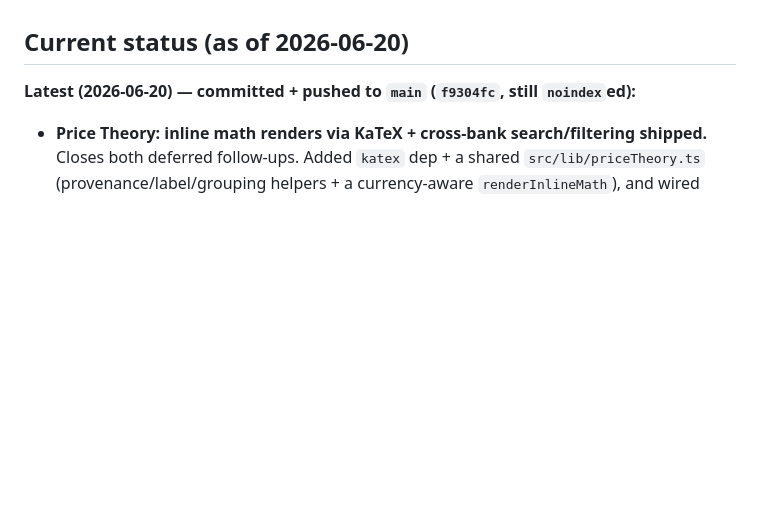
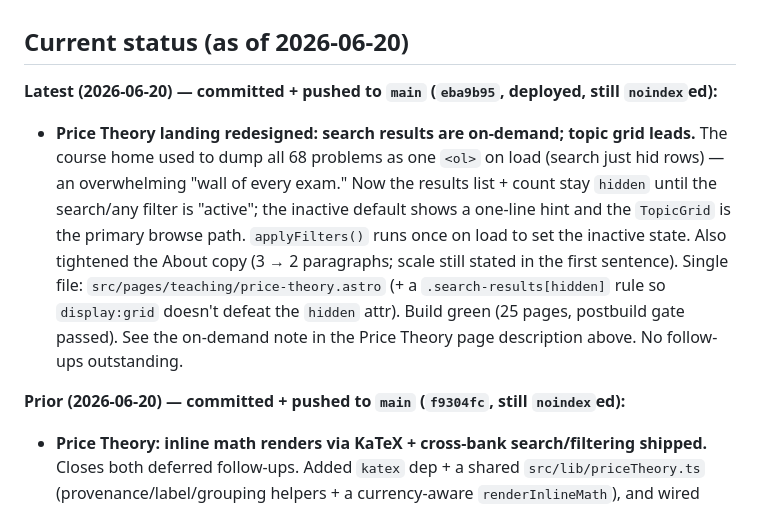
Before and after one commit to bryanpcutsinger/bryanpcutsinger.github.io, a Markdown page: CLAUDE.md, the part around the change. Rendered like a GitHub page; blank space fills up the shorter version.

Commit message:
Docs: record Price Theory landing redesign (on-demand search) as shipped
Co-Authored-By: Claude Opus 4.8 <noreply@anthropic.com>

```diff
--- a/CLAUDE.md
+++ b/CLAUDE.md
@@ -309,7 +309,19 @@ visible in `git diff`.
 
 ## Current status (as of 2026-06-20)
 
-**Latest (2026-06-20) — committed + pushed to `main` (`f9304fc`, still `noindex`ed):**
+**Latest (2026-06-20) — committed + pushed to `main` (`eba9b95`, deployed, still `noindex`ed):**
+- **Price Theory landing redesigned: search results are on-demand; topic grid leads.**
+  The course home used to dump all 68 problems as one `<ol>` on load (search just hid
+  rows) — an overwhelming "wall of every exam." Now the results list + count stay `hidden`
+  until the search/any filter is "active"; the inactive default shows a one-line hint and
+  the `TopicGrid` is the primary browse path. `applyFilters()` runs once on load to set the
+  inactive state. Also tightened the About copy (3 → 2 paragraphs; scale still stated in the
+  first sentence). Single file: `src/pages/teaching/price-theory.astro` (+ a
+  `.search-results[hidden]` rule so `display:grid` doesn't defeat the `hidden` attr). Build
+  green (25 pages, postbuild gate passed). See the on-demand note in the Price Theory page
+  description above. No follow-ups outstanding.
+
+**Prior (2026-06-20) — committed + pushed to `main` (`f9304fc`, still `noindex`ed):**
 - **Price Theory: inline math renders via KaTeX + cross-bank search/filtering shipped.**
   Closes both deferred follow-ups. Added `katex` dep + a shared `src/lib/priceTheory.ts`
   (provenance/label/grouping helpers + a currency-aware `renderInlineMath`), and wired both
```
